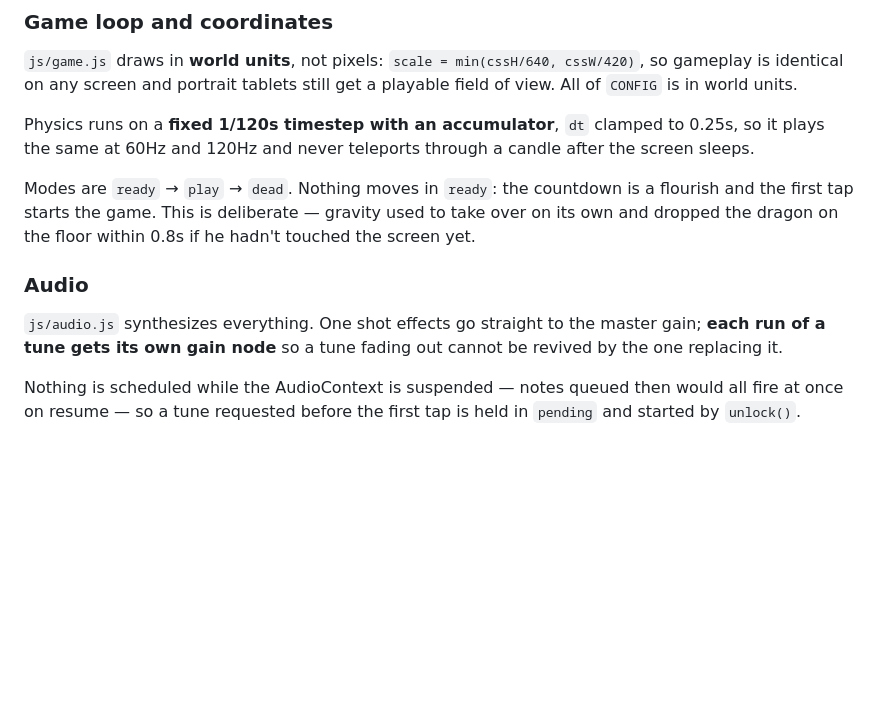
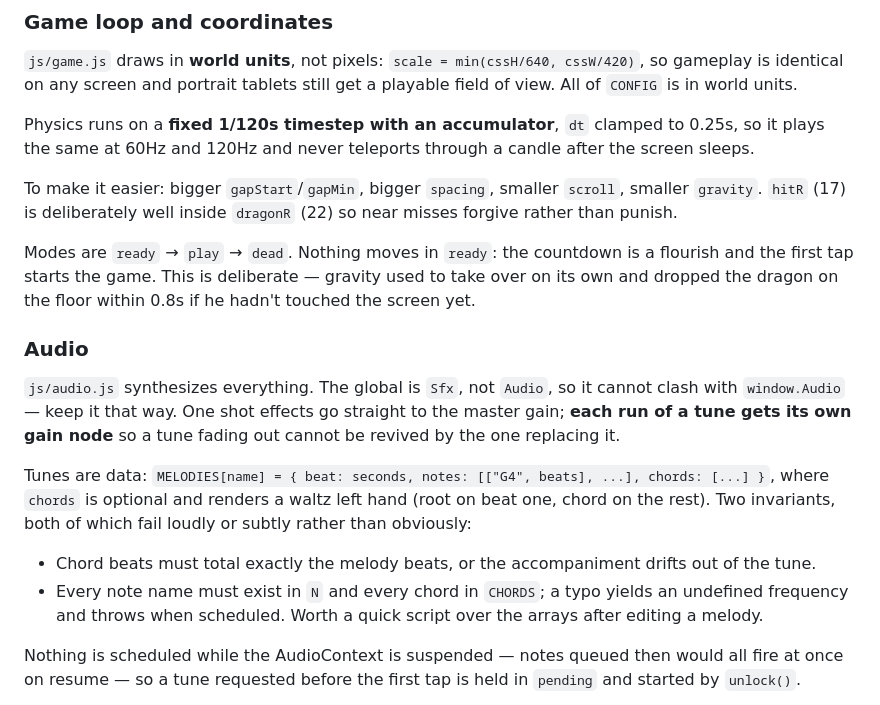
Before and after one commit to Jonathan-Talvacchio/leon-birthday, a Markdown page: CLAUDE.md, the part around the change. Rendered like a GitHub page; blank space fills up the shorter version.

Commit message:
Note difficulty knobs and the melody data invariants in CLAUDE.md
Co-Authored-By: Claude Opus 5 (1M context) <noreply@anthropic.com>
Claude-Session: https://claude.ai/code/session_01PqLBVuxSQTGRvrFNQ3TZis

```diff
--- a/CLAUDE.md
+++ b/CLAUDE.md
@@ -96,14 +96,26 @@ world units.
 Physics runs on a **fixed 1/120s timestep with an accumulator**, `dt` clamped to 0.25s, so it plays
 the same at 60Hz and 120Hz and never teleports through a candle after the screen sleeps.
 
+To make it easier: bigger `gapStart`/`gapMin`, bigger `spacing`, smaller `scroll`, smaller `gravity`.
+`hitR` (17) is deliberately well inside `dragonR` (22) so near misses forgive rather than punish.
+
 Modes are `ready` → `play` → `dead`. Nothing moves in `ready`: the countdown is a flourish and the
 first tap starts the game. This is deliberate — gravity used to take over on its own and dropped the
 dragon on the floor within 0.8s if he hadn't touched the screen yet.
 
 ### Audio
 
-`js/audio.js` synthesizes everything. One shot effects go straight to the master gain; **each run of a
+`js/audio.js` synthesizes everything. The global is `Sfx`, not `Audio`, so it cannot clash with
+`window.Audio` — keep it that way. One shot effects go straight to the master gain; **each run of a
 tune gets its own gain node** so a tune fading out cannot be revived by the one replacing it.
+
+Tunes are data: `MELODIES[name] = { beat: seconds, notes: [["G4", beats], ...], chords: [...] }`,
+where `chords` is optional and renders a waltz left hand (root on beat one, chord on the rest). Two
+invariants, both of which fail loudly or subtly rather than obviously:
+
+- Chord beats must total exactly the melody beats, or the accompaniment drifts out of the tune.
+- Every note name must exist in `N` and every chord in `CHORDS`; a typo yields an undefined frequency
+  and throws when scheduled. Worth a quick script over the arrays after editing a melody.
 
 Nothing is scheduled while the AudioContext is suspended — notes queued then would all fire at once on
 resume — so a tune requested before the first tap is held in `pending` and started by `unlock()`.
```
